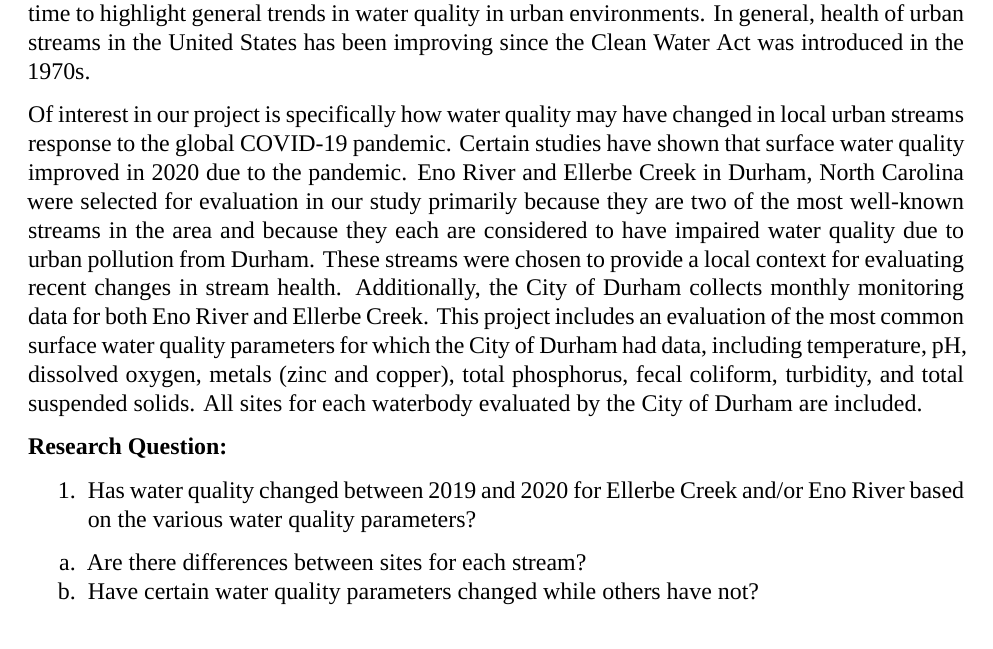
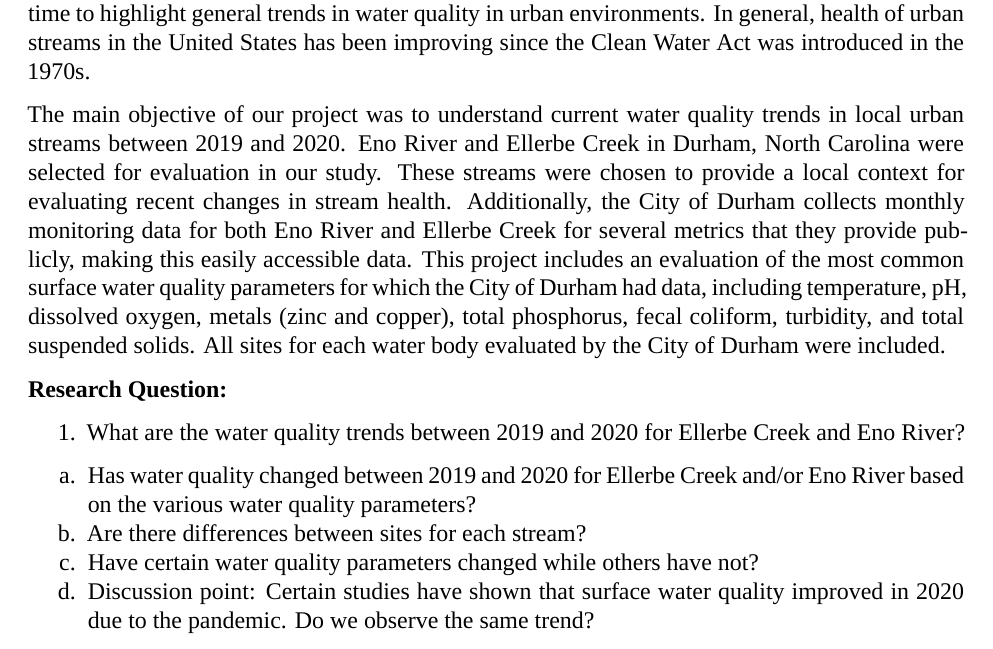
Before and after one commit to arl57/EDA_Final_Project_DurhamWQ, an R Markdown document (August_Lindborg_ENV872_Project.Rmd): part of page 5 of 10, cut so that both start at the same text. Rendered offline with R 4.5, knitr and Pandoc, then LaTeX, with nearby package versions; a font, style sheet, LaTeX package, included part or bibliography that could not be used is replaced or left out.

Commit message:
Update Intro and research questions

```diff
--- a/August_Lindborg_ENV872_Project.Rmd
+++ b/August_Lindborg_ENV872_Project.Rmd
@@ -35,13 +35,15 @@ Water quality of urban streams and rivers has been studied across the United Sta
 
 Certain water quality parameters are commonly collected and used to assess health of urban streams. These include measurements of chemical, physical, and biological parameters that can be used independently or together to determine stream health. These parameters are often evaluated over time to highlight general trends in water quality in urban environments. In general, health of urban streams in the United States has been improving since the Clean Water Act was introduced in the 1970s.
 
-Of interest in our project is specifically how water quality may have changed in local urban streams response to the global COVID-19 pandemic. Certain studies have shown that surface water quality improved in 2020 due to the pandemic. Eno River and Ellerbe Creek in Durham, North Carolina were selected for evaluation in our study primarily because they are two of the most well-known streams in the area and because they each are considered to have impaired water quality due to urban pollution from Durham. These streams were chosen to provide a local context for evaluating recent changes in stream health. Additionally, the City of Durham collects monthly monitoring data for both Eno River and Ellerbe Creek. This project includes an evaluation of the most common surface water quality parameters for which the City of Durham had data, including temperature, pH, dissolved oxygen, metals (zinc and copper), total phosphorus, fecal coliform, turbidity, and total suspended solids. All sites for each waterbody evaluated by the City of Durham are included.
+The main objective of our project was to understand current water quality trends in local urban streams between 2019 and 2020. Eno River and Ellerbe Creek in Durham, North Carolina were selected for evaluation in our study. These streams were chosen to provide a local context for evaluating recent changes in stream health. Additionally, the City of Durham collects monthly monitoring data for both Eno River and Ellerbe Creek for several metrics that they provide publicly, making this easily accessible data. This project includes an evaluation of the most common surface water quality parameters for which the City of Durham had data, including temperature, pH, dissolved oxygen, metals (zinc and copper), total phosphorus, fecal coliform, turbidity, and total suspended solids. All sites for each water body evaluated by the City of Durham were included.
 
 **Research Question:**
 
-1. Has water quality changed between 2019 and 2020 for Ellerbe Creek and/or Eno River based on the various water quality parameters?
-  a. Are there differences between sites for each stream?
-  b. Have certain water quality parameters changed while others have not?
+1. What are the water quality trends between 2019 and 2020 for Ellerbe Creek and Eno River?
+  a. Has water quality changed between 2019 and 2020 for Ellerbe Creek and/or Eno River based on the various water quality parameters?
+  b. Are there differences between sites for each stream?
+  c. Have certain water quality parameters changed while others have not?
+  d. Discussion point: Certain studies have shown that surface water quality improved in 2020 due to the pandemic. Do we observe the same trend?
 
 \newpage
 
```
Also changed, not shown: 1 other file.
